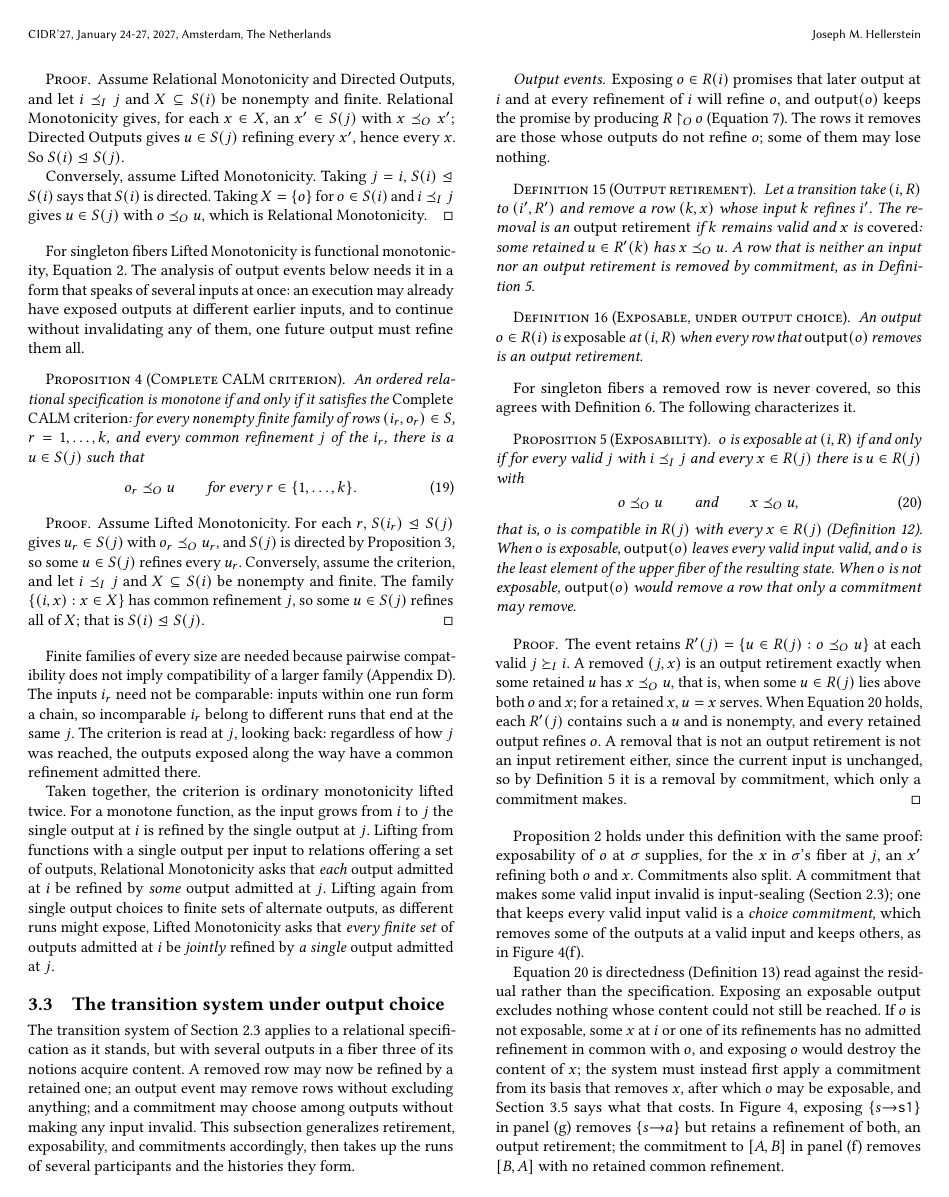
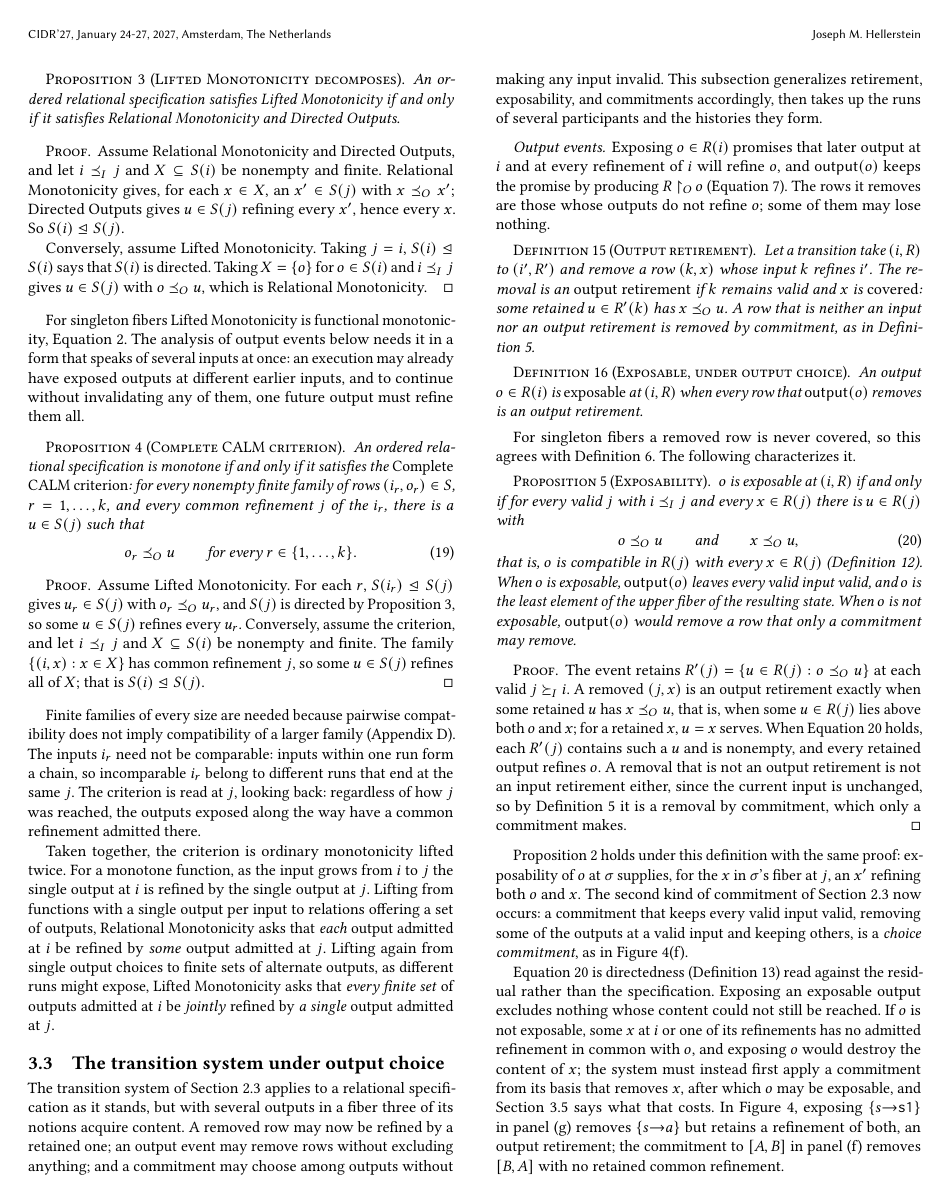
Before and after one commit to jhellerstein/coord-criterion, a LaTeX document (main.tex): page 10 of 21. Compiled offline with pdfLaTeX.

Commit message:
Two kinds of commitment named exhaustively where commitments are first classified (2.3); 3.3 names the second
Includes the user's edits to the Ambiguity paragraph.

```diff
--- a/main.tex
+++ b/main.tex
@@ -1449,11 +1451,11 @@ commitment, which only a commitment makes.
 
 Proposition~\ref{prop:safe-runs} holds under this definition with the same
 proof: exposability of $o$ at $\sigma$ supplies, for the $x$ in $\sigma$'s
-fiber at $j$, an $x'$ refining both $o$ and $x$.  Commitments also split.  A
-commitment that makes some valid input invalid is input-sealing
-(Section~\ref{sec:determination}); one that keeps every valid input valid is a
-\emph{choice commitment}, which removes some of the outputs at a valid input
-and keeps others, as in Figure~\ref{fig:ambiguity-frames}(f).
+fiber at $j$, an $x'$ refining both $o$ and $x$.  The second kind of
+commitment of Section~\ref{sec:determination} now occurs: a commitment that
+keeps every valid input valid, removing some of the outputs at a valid input
+and keeping others, is a \emph{choice commitment}, as in
+Figure~\ref{fig:ambiguity-frames}(f).
 
 Equation~\ref{eq:safe-exposure} is directedness
 (Definition~\ref{def:fiber-directedness}) read against the residual rather
```
Also changed, not shown: main.tex (16 more changed lines).
